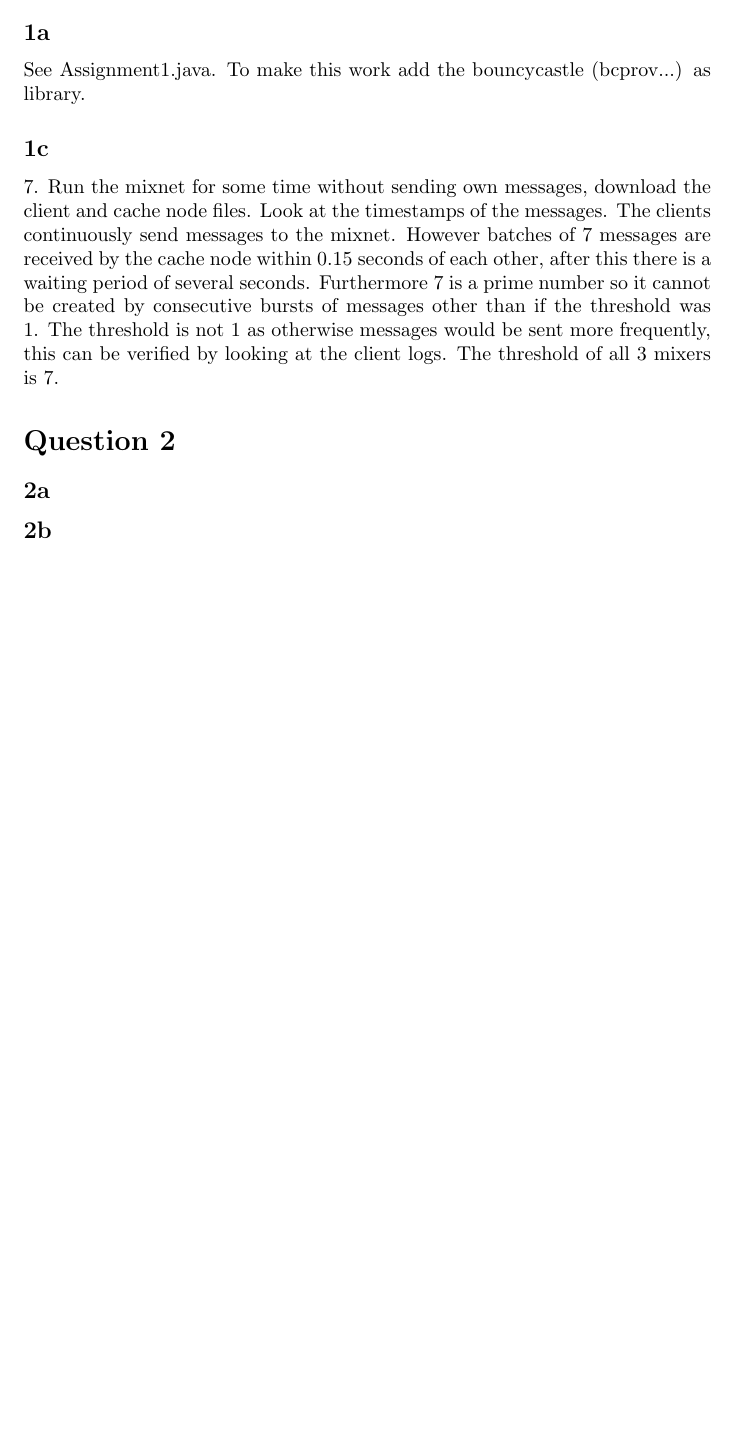
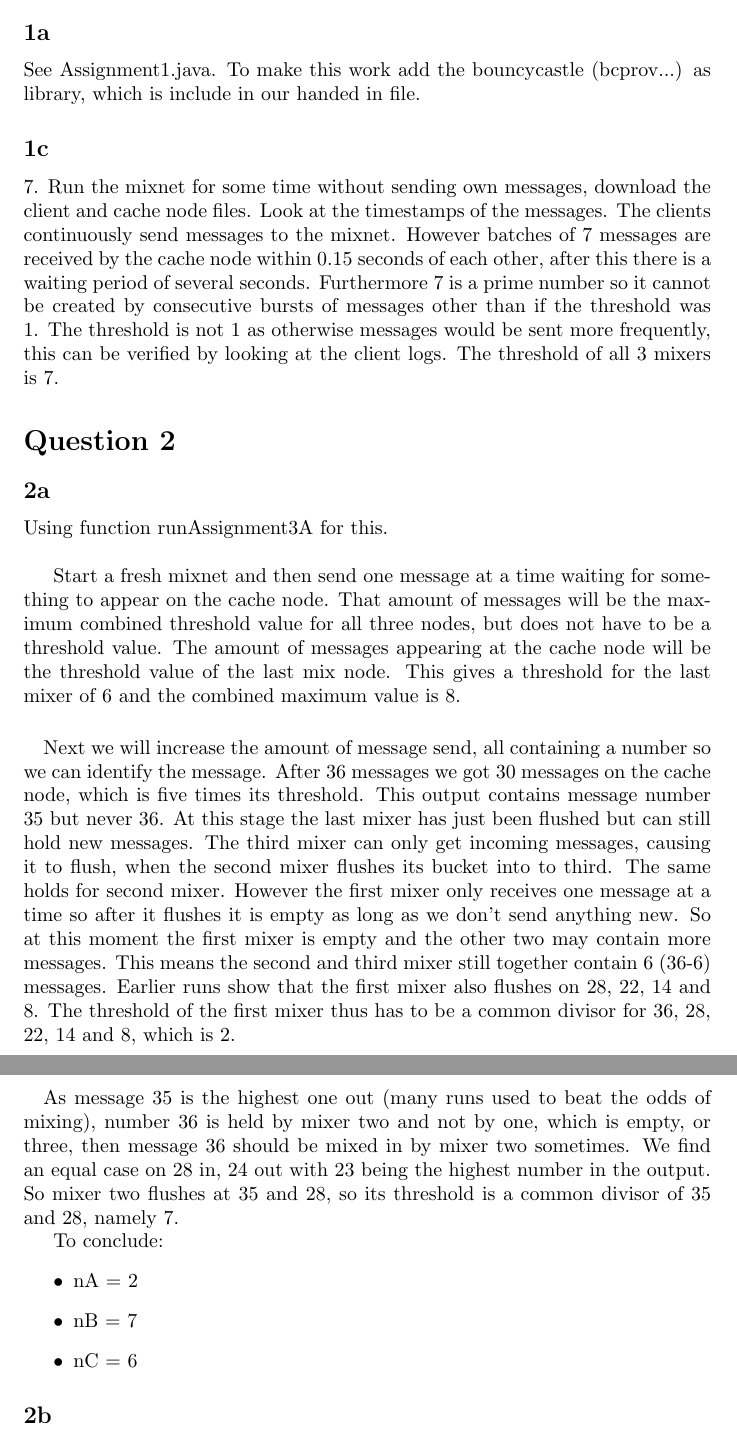
Before and after one commit to rfpronk/utpet, a LaTeX problem sheet (assignment1/src/doc/assignment1.tex): part of the page before the commit and two parts of pages 1 and 2 of 2 after it, the two joined at a grey line, cut so that both start at the same text, the shorter picture padded with empty space. Compiled offline with pdfLaTeX.

Commit message:
solved 2a

```diff
--- a/assignment1/src/doc/assignment1.tex
+++ b/assignment1/src/doc/assignment1.tex
@@ -4,12 +4,36 @@
 \begin{document}
 \section*{Question 1}
 \subsection*{1a}
- See Assignment1.java. To make this work add the bouncycastle (bcprov...) as library.
+ See Assignment1.java. To make this work add the bouncycastle (bcprov...) as library, which is include in our handed in file.
 \subsection*{1c}
 7. Run the mixnet for some time without sending own messages, download the client and cache node files. Look at the timestamps of the messages. The clients continuously send messages to the mixnet. However batches of 7 messages are received by the cache node within 0.15 seconds of each other, after this there is a waiting period of several seconds. Furthermore 7 is a prime number so it cannot be created by consecutive bursts of messages other than if the threshold was 1. The threshold is not 1 as otherwise messages would be sent more frequently, this can be verified by looking at the client logs. The threshold of all 3 mixers is 7.
 
 \section*{Question 2}
 \subsection*{2a}
+Using function runAssignment3A for this. \\
+
+Start a fresh mixnet and then send one message at a time waiting for something to appear on the cache node. That amount of messages will be the maximum combined threshold value for all three nodes, but does not have to be a threshold value. The amount of messages appearing at the cache node will be the threshold value of the last mix node.
+This gives a threshold for the last mixer of 6 and the combined maximum value is 8.
+
+\paragraph{} Next we will increase the amount of message send, all containing a number so we can identify the message.
+After 36 messages we got 30 messages on the cache node, which is five times its threshold.
+This output contains message number 35 but never 36.
+At this stage the last mixer has just been flushed but can still hold new messages. The third mixer can only get incoming messages, causing it to flush, when the second mixer flushes its bucket into to third.
+The same holds for second mixer. However the first mixer only receives one message at a time so after it flushes it is empty as long as we don't send anything new. So at this moment the first mixer is empty and the other two may contain more messages.
+This means the second and third mixer still together contain 6 (36-6) messages.
+Earlier runs show that the first mixer also flushes on 28, 22, 14 and 8. The threshold of the first mixer thus has to be a common divisor for 36, 28, 22, 14 and 8, which is 2.
+\paragraph{}
+As message 35 is the highest one out (many runs used to beat the odds of mixing), number 36 is held by mixer two and not by one, which is empty, or three, then message 36 should be mixed in by mixer two sometimes.
+We find an equal case on 28 in, 24 out with 23 being the highest number in the output.
+So mixer two flushes at 35 and 28, so its threshold is a common divisor of 35 and 28, namely 7.
+
+To conclude:
+\begin{itemize}
+ \item nA = 2
+ \item nB = 7
+ \item nC = 6
+\end{itemize}
+
 \subsection*{2b}
 This answer is under the limitation that we can only provide input to 1 set node, and that there is always output from only a single node. Furthermore a side-channel attack on the timing, to see the difference between messages being buffered up in the last node or messages being flushed by the first or second node and then directly between the third node is also not considered feasible.
 
```
Also changed, not shown: 1 other file.
